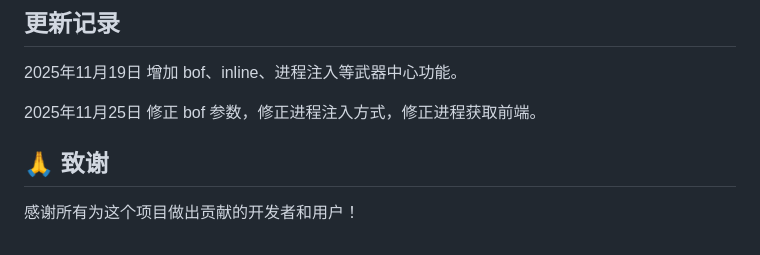
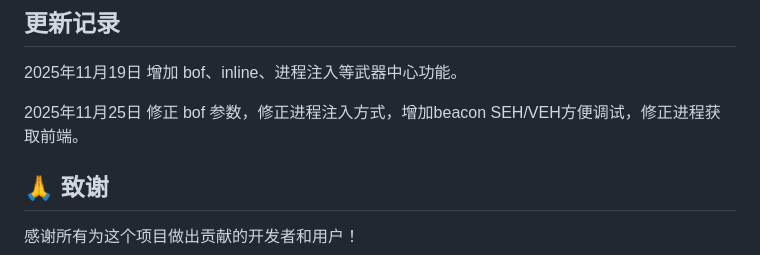
Before and after one commit to p4ssw0rd-bypass/go_c2, a Markdown page: README.md, the part around the change. GitHub-like rendering.

Commit message:
Enhance update log with additional details
Updated the changelog with additional details on the changes made on November 25, 2025.

```diff
--- a/README.md
+++ b/README.md
@@ -363,7 +363,7 @@ EXPLAIN SELECT * FROM beacons WHERE status = 'active';
 
 2025年11月19日 增加 bof、inline、进程注入等武器中心功能。
 
-2025年11月25日 修正 bof 参数，修正进程注入方式，修正进程获取前端。
+2025年11月25日 修正 bof 参数，修正进程注入方式，增加beacon SEH/VEH方便调试，修正进程获取前端。
 
 ## 🙏 致谢
 
```
